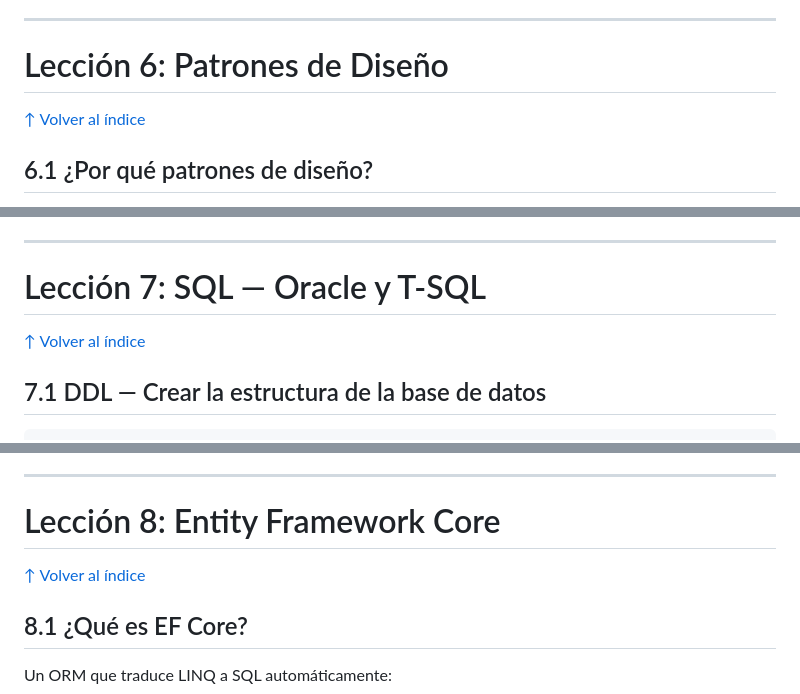
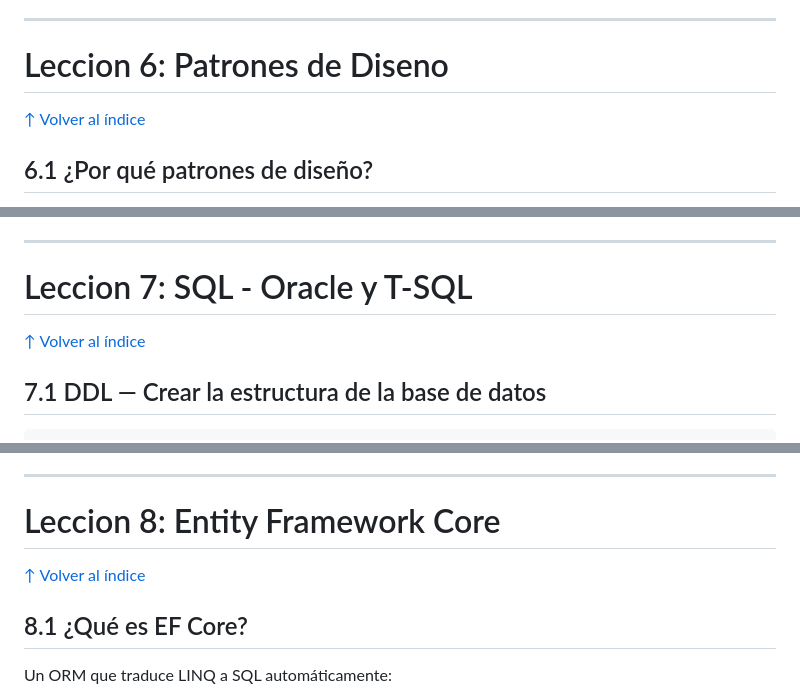
Before and after one commit to IgorDAM/Proyecto_CSharp, a Markdown page: GUIA_DEFINITIVA_CSHARP_1.md, 3 parts joined by grey strips. GitHub-like rendering.

```diff
--- a/GUIA_DEFINITIVA_CSHARP_1.md
+++ b/GUIA_DEFINITIVA_CSHARP_1.md
@@ -1162,9 +1164,9 @@ gestor.NotificacionEnviada -= ManejarNotificacion; // deja de recibir notificaci
 <a id="leccion-6-patrones-de-diseno"></a>
 <a id="lección-6-patrones-de-diseño"></a>
 
-# Lección 6: Patrones de Diseño
-
-[↑ Volver al índice](#índice)
+# Leccion 6: Patrones de Diseno
+
+[↑ Volver al índice](#indice)
 
 ## 6.1 ¿Por qué patrones de diseño?
 
@@ -1385,9 +1387,9 @@ En Espiral MS verás esta combinación constantemente: interfaz + implementació
 <a id="leccion-7-sql-oracle-y-t-sql"></a>
 <a id="lección-7-sql-oracle-y-t-sql"></a>
 
-# Lección 7: SQL — Oracle y T-SQL
-
-[↑ Volver al índice](#índice)
+# Leccion 7: SQL - Oracle y T-SQL
+
+[↑ Volver al índice](#indice)
 
 ## 7.1 DDL — Crear la estructura de la base de datos
 
@@ -1641,9 +1643,9 @@ SELECT @NuevoId;
 <a id="leccion-8-entity-framework-core"></a>
 <a id="lección-8-entity-framework-core"></a>
 
-# Lección 8: Entity Framework Core
-
-[↑ Volver al índice](#índice)
+# Leccion 8: Entity Framework Core
+
+[↑ Volver al índice](#indice)
 
 ## 8.1 ¿Qué es EF Core?
 
```
Also changed, not shown: other parts of GUIA_DEFINITIVA_CSHARP_1.md (+49 -47 lines).
